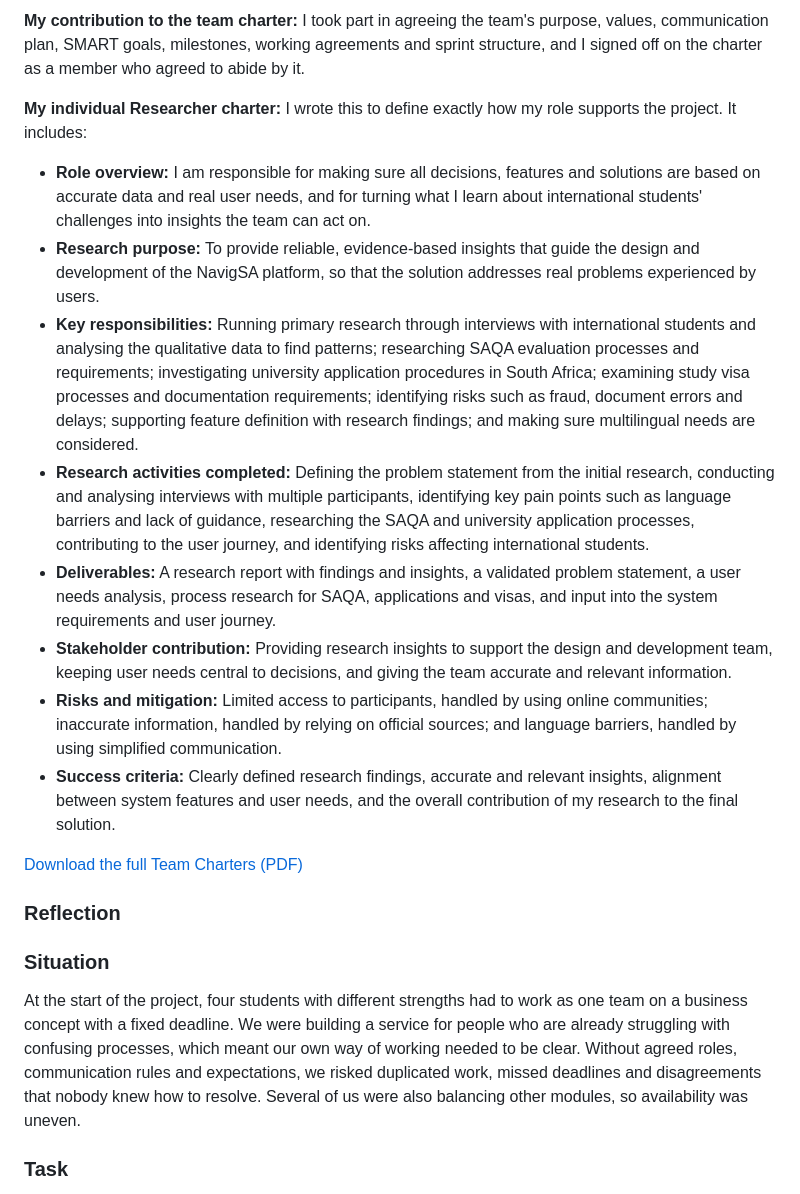
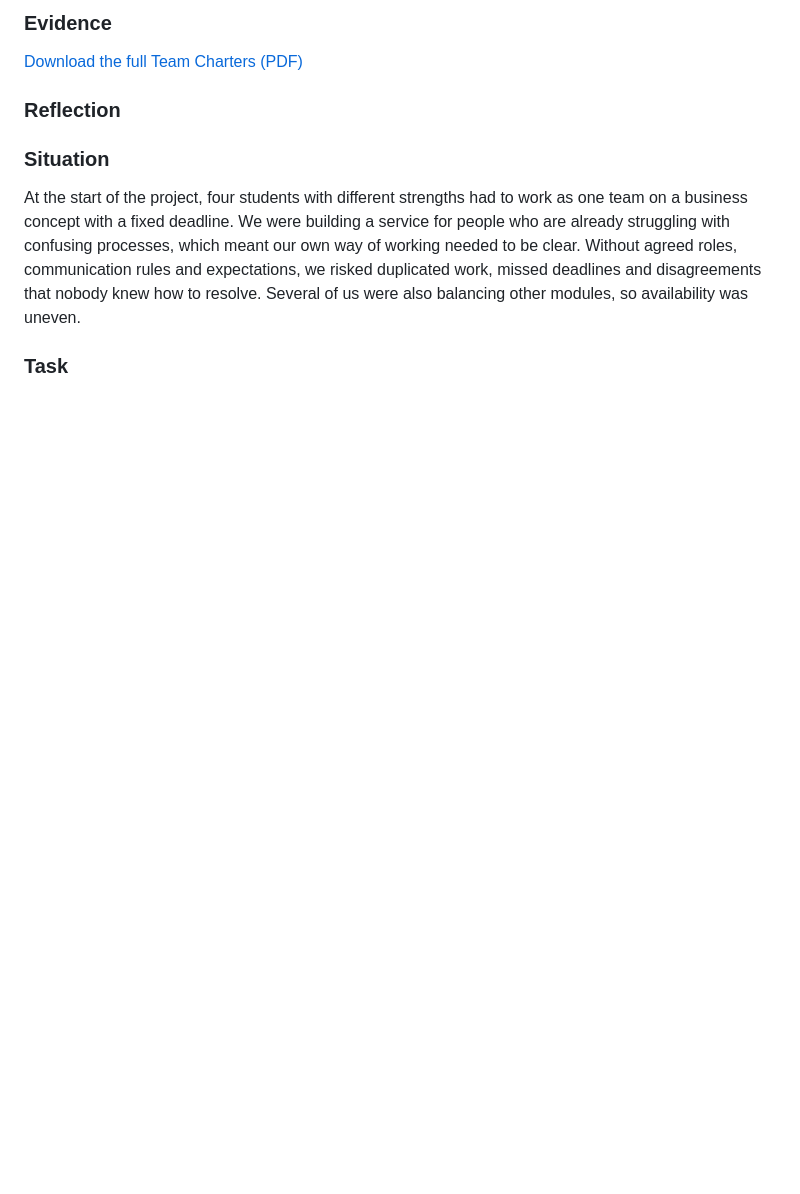
Before and after one commit to Tanatswa-Mabhodha-22/Tanatswa-Mabhodha-22.github.io, a Markdown page: index.md, the part around one of its changes. Rendered like a GitHub page; blank space fills up the shorter version.

```diff
--- a/index.md
+++ b/index.md
@@ -52,17 +37,4 @@ As the Researcher, I contributed to the shared parts of the charter and wrote my
-**My contribution to the team charter:** I took part in agreeing the team's purpose, values, communication plan, SMART goals, milestones, working agreements and sprint structure, and I signed off on the charter as a member who agreed to abide by it.
-
-**My individual Researcher charter:** I wrote this to define exactly how my role supports the project. It includes:
-
-- **Role overview:** I am responsible for making sure all decisions, features and solutions are based on accurate data and real user needs, and for turning what I learn about international students' challenges into insights the team can act on.
-- **Research purpose:** To provide reliable, evidence-based insights that guide the design and development of the NavigSA platform, so that the solution addresses real problems experienced by users.
-- **Key responsibilities:** Running primary research through interviews with international students and analysing the qualitative data to find patterns; researching SAQA evaluation processes and requirements; investigating university application procedures in South Africa; examining study visa processes and documentation requirements; identifying risks such as fraud, document errors and delays; supporting feature definition with research findings; and making sure multilingual needs are considered.
-- **Research activities completed:** Defining the problem statement from the initial research, conducting and analysing interviews with multiple participants, identifying key pain points such as language barriers and lack of guidance, researching the SAQA and university application processes, contributing to the user journey, and identifying risks affecting international students.
-- **Deliverables:** A research report with findings and insights, a validated problem statement, a user needs analysis, process research for SAQA, applications and visas, and input into the system requirements and user journey.
-- **Stakeholder contribution:** Providing research insights to support the design and development team, keeping user needs central to decisions, and giving the team accurate and relevant information.
-- **Risks and mitigation:** Limited access to participants, handled by using online communities; inaccurate information, handled by relying on official sources; and language barriers, handled by using simplified communication.
-- **Success criteria:** Clearly defined research findings, accurate and relevant insights, alignment between system features and user needs, and the overall contribution of my research to the final solution.
-
-
+### Evidence
 [Download the full Team Charters (PDF)](docs/Agile_Team_Charter.pdf)
 
 ### Reflection
```
Also changed, not shown: other parts of index.md (+0 -17 lines).
